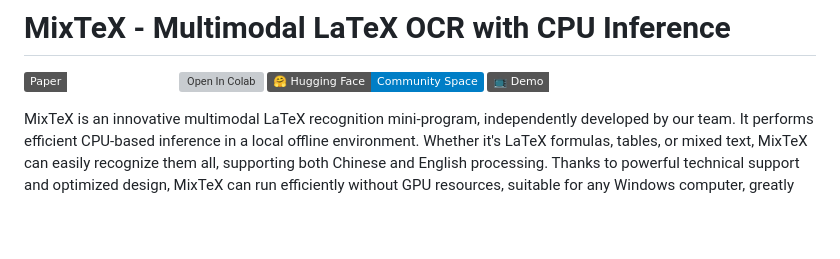
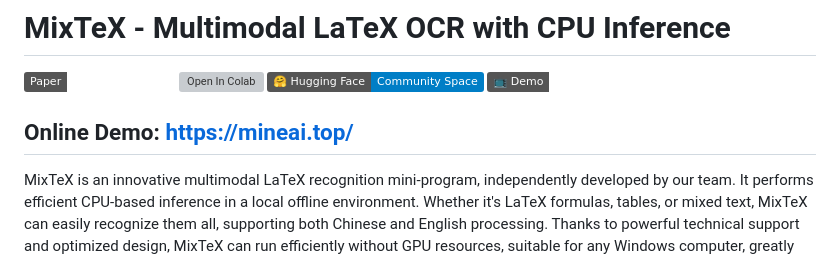
Before and after one commit to RQLuo/MixTeX-Latex-OCR, a Markdown page: README.md, the part around the change. Rendered like a GitHub page; badges without logos; blank space fills up the shorter version; grey boxes are pictures that could not be loaded.

```diff
--- a/README.md
+++ b/README.md
@@ -4,6 +4,8 @@
 <a href="https://colab.research.google.com/github/RQLuo/MixTeX/blob/main/MixTex_Demo.ipynb" target="_parent"><img src="https://colab.research.google.com/assets/colab-badge.svg" alt="Open In Colab"/></a>
 [![Hugging Face Spaces](https://img.shields.io/badge/🤗%20Hugging%20Face-Community%20Space-blue)](https://huggingface.co/MixTex/ZhEn-Latex-OCR)
 [![Demo Video](https://img.shields.io/badge/📺%20Demo-Video%20-white)](https://www.youtube.com/watch?v=PqQdQ5xT-vk)
+
+## Online Demo: https://mineai.top/
 
 MixTeX is an innovative multimodal LaTeX recognition mini-program, independently developed by our team. It performs efficient CPU-based inference in a local offline environment. Whether it's LaTeX formulas, tables, or mixed text, MixTeX can easily recognize them all, supporting both Chinese and English processing. Thanks to powerful technical support and optimized design, MixTeX can run efficiently without GPU resources, suitable for any Windows computer, greatly facilitating user experience.
 ![ee94ff1cdf2949b292c6c8ea945a738](https://github.com/user-attachments/assets/a669a704-c523-49a2-8110-6f8bbdd5b4f9)
```
